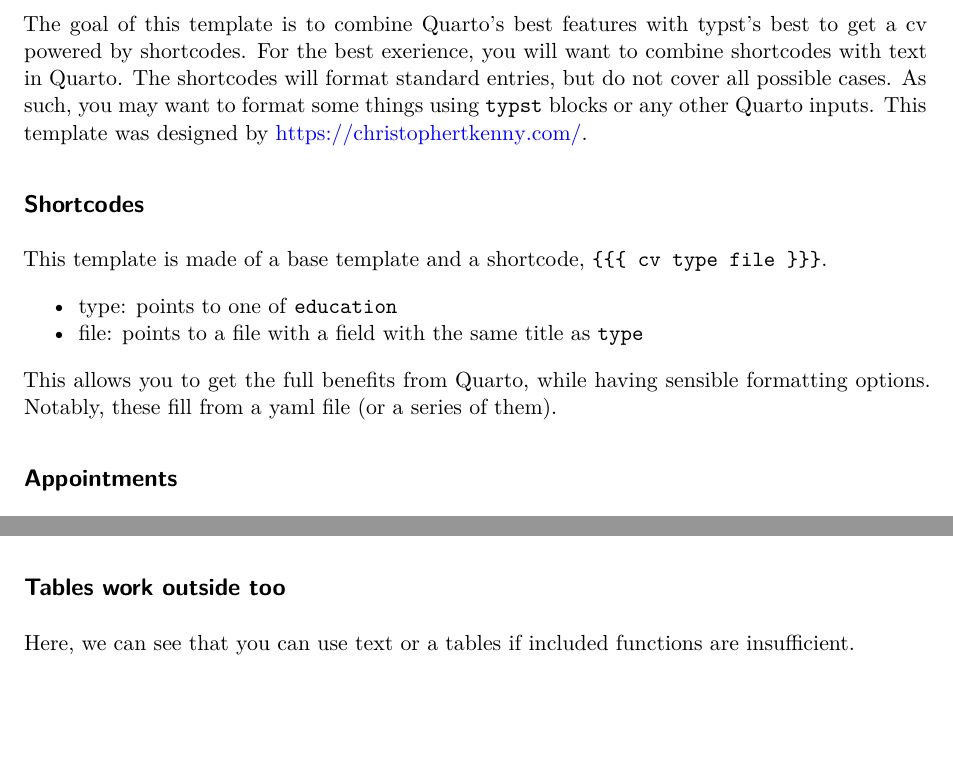
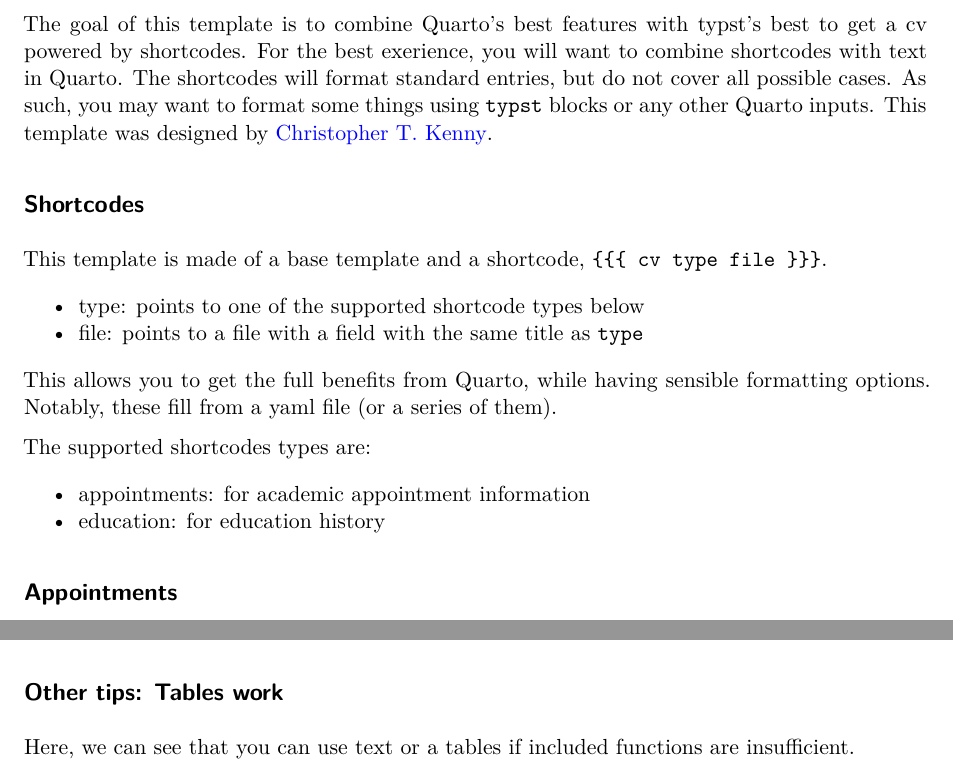
Before and after one commit to christopherkenny/quarto-cv, a Quarto document (template.qmd): two parts of the page, joined at a grey line, cut so that both start at the same text, the shorter picture padded with empty space. Rendered offline with R 4.5, knitr and Pandoc in place of Quarto, then LaTeX, with nearby package versions; drawn as R Markdown's standard PDF in place of the format the file asks for.

Commit message:
expand info

```diff
--- a/template.qmd
+++ b/template.qmd
@@ -22,17 +22,23 @@
 For the best exerience, you will want to combine shortcodes with text in Quarto.
 The shortcodes will format standard entries, but do not cover all possible cases.
 As such, you may want to format some things using `typst` blocks or any other Quarto inputs.
-This template was designed by [https://christophertkenny.com/](https://christophertkenny.com/).
+This template was designed by [Christopher T. Kenny](https://christophertkenny.com/).
 
 ## Shortcodes
 
 This template is made of a base template and a shortcode, `{{{ cv type file }}}`.
 
-- type: points to one of `education`
+- type: points to one of the supported shortcode types below
 - file: points to a file with a field with the same title as `type`
 
 This allows you to get the full benefits from Quarto, while having sensible formatting options.
 Notably, these fill from a yaml file (or a series of them).
+
+The supported shortcodes types are:
+
+- appointments: for academic appointment information
+- education: for education history
+
 
 ## Appointments
 
@@ -44,7 +50,7 @@
 
 
 
-## Tables work outside too
+## Other tips: Tables work
 
 Here, we can see that you can use text or a tables if included functions are insufficient.
 
```
